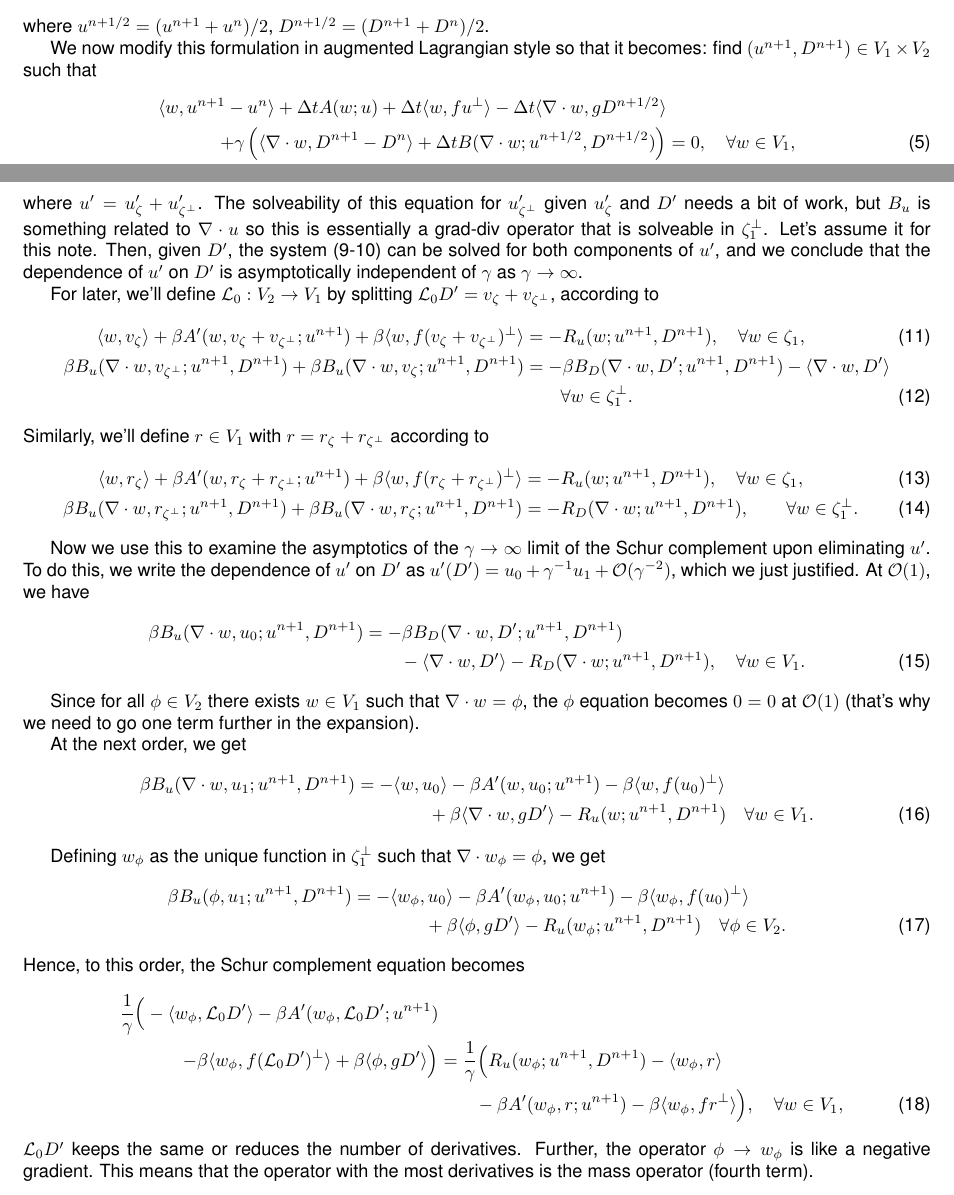
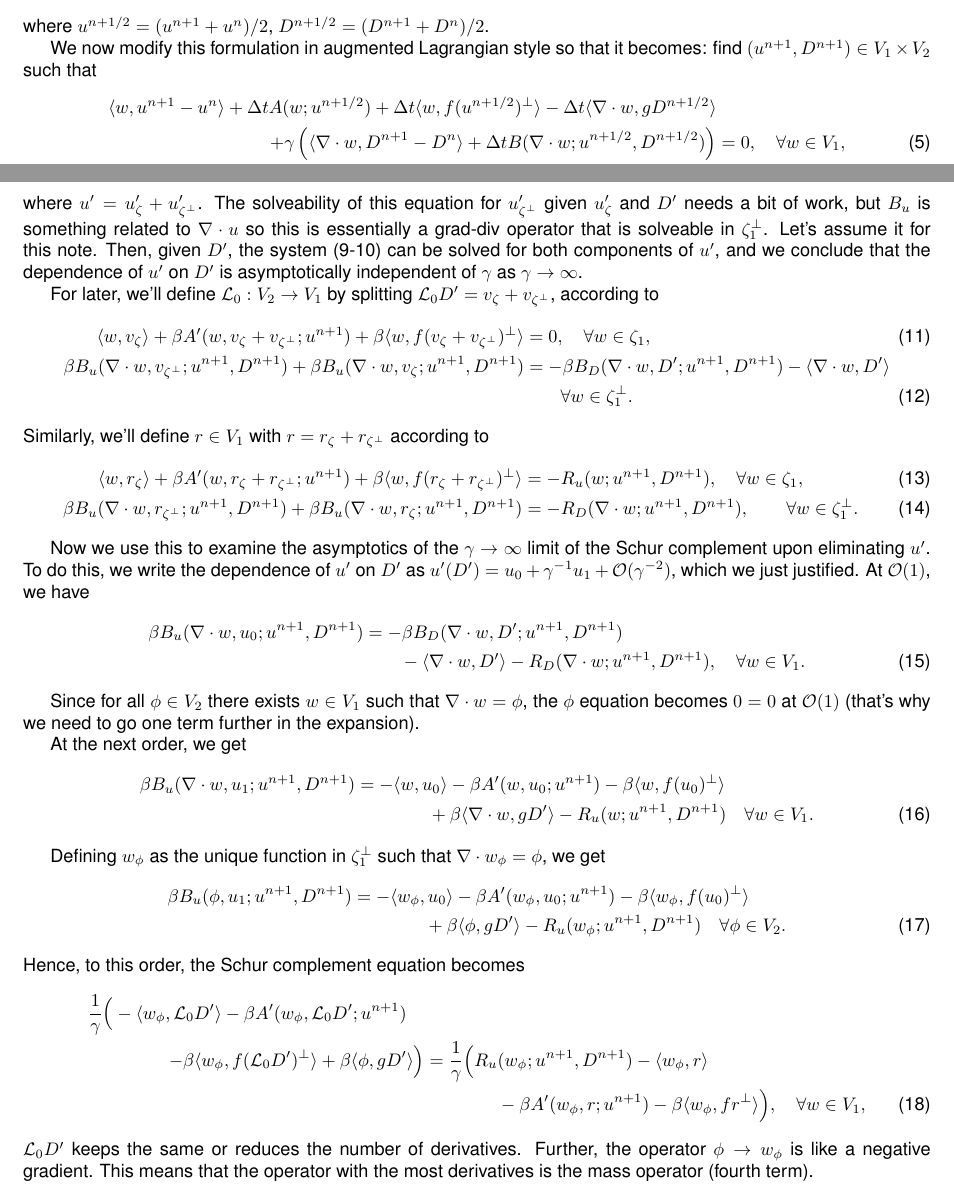
Before and after one commit to colinjcotter/sw_implicit, a LaTeX document (notes/sw_notes.tex): two parts of pages 1 and 2 of 2, joined at a grey line, cut so that both start at the same text. Compiled offline with pdfLaTeX.

Commit message:
more typos

```diff
--- a/notes/sw_notes.tex
+++ b/notes/sw_notes.tex
@@ -56,8 +56,8 @@ We now modify this formulation in augmented Lagrangian style so that
 it becomes: find $(u^{n+1},D^{n+1}) \in V_1\times V_2$ such that
 \begin{align}
   \nonumber
-  \langle w, u^{n+1}-u^n \rangle + \Delta t A(w; u)
-  + \Delta t\langle w, fu^{\perp}\rangle
+  \langle w, u^{n+1}-u^n \rangle + \Delta t A(w; u^{n+1/2})
+  + \Delta t\langle w, f(u^{n+1/2})^{\perp}\rangle
   - \Delta t\langle \nabla\cdot w, gD^{n+1/2}\rangle & \\
   \qquad + \gamma\left(
   \langle \nabla\cdot w, D^{n+1} - D^n \rangle
@@ -130,7 +130,7 @@ For later, we'll define $\mathcal{L}_0:V_2\to V_1$ by splitting
 $\mathcal{L}_0D'=v_\zeta + v_{\zeta^\perp}$, according to
 \begin{align}
     \langle w, v_\zeta\rangle + \beta A'(w,v_\zeta + v_{\zeta^\perp}; u^{n+1})
-  + \beta\langle w, f(v_\zeta + v_{\zeta^\perp})^\perp\rangle &= -R_u(w; u^{n+1},D^{n+1}),
+  + \beta\langle w, f(v_\zeta + v_{\zeta^\perp})^\perp\rangle &= 0,
   \quad \forall w\in \zeta_1, \\
   \nonumber
    \beta B_u(\nabla\cdot w, v_{\zeta^\perp}; u^{n+1},D^{n+1})
@@ -195,13 +195,13 @@ Hence, to this order, the Schur complement equation becomes
 \begin{align}
   \nonumber
   \frac{1}{\gamma}\Big(-\langle w_{\phi}, \mathcal{L}_0D' \rangle
-  - \beta A'(w_\phi, \mathcal{L}_0D'; u^{n+1}) & \\
+  - \beta A'(w_\phi, \mathcal{L}_0D'; u^{n+1}) \quad & \\
   \nonumber
 \qquad  \qquad   - \beta\langle w_\phi, f(\mathcal{L}_0D')^{\perp}\rangle
   + \beta\langle \phi, gD'\rangle\Big)
   &= \frac{1}{\gamma}\Big(R_u(w_\phi;u^{n+1},D^{n+1})
   -\langle w_{\phi}, r \rangle  \\
-  & \qquad -\beta A'(w_\phi, r; u^{n+1})
+  & \qquad\qquad -\beta A'(w_\phi, r; u^{n+1})
   - \beta\langle w_\phi, fr^{\perp}\rangle\Big),
   \quad \forall w \in V_1,
 \end{align}
```
